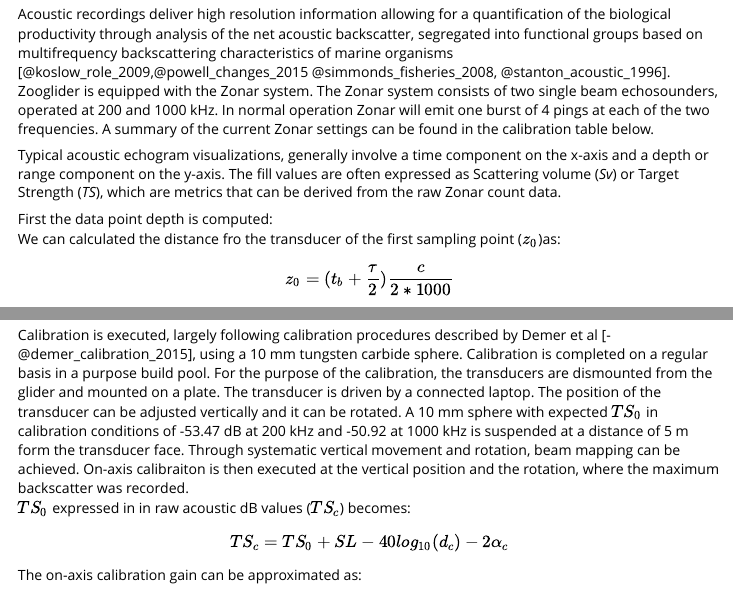
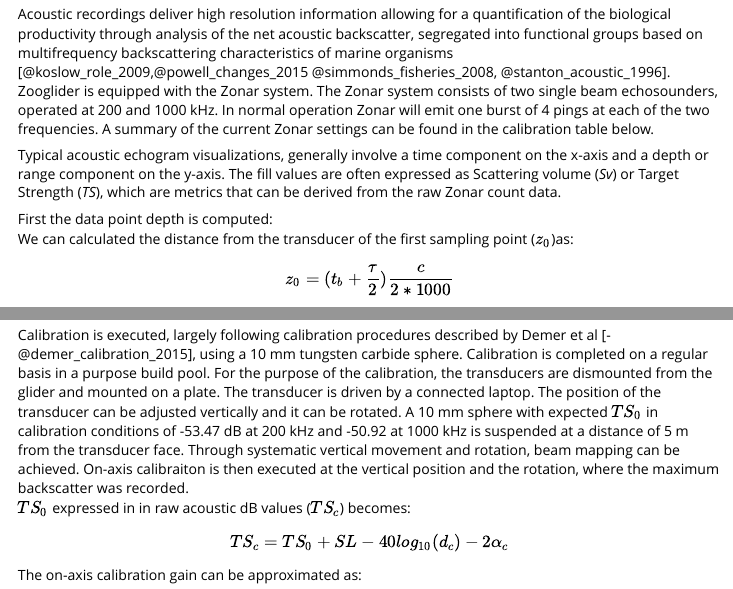
Before and after one commit to SvenGastauer/ZooDVM, an R Markdown document (vignettes/Tutorial.Rmd): the page in a window 1100 px wide, from 580 px down, and a second part further down, joined at a grey line. Rendered offline with R 4.5, knitr and Pandoc, with nearby package versions; long lines of code are wrapped.

Commit message:
description error

```diff
--- a/vignettes/Tutorial.Rmd
+++ b/vignettes/Tutorial.Rmd
@@ -34,7 +34,7 @@
 Typical acoustic echogram visualizations, generally involve a time component on the x-axis and a depth or range component on the y-axis. The fill values are often expressed as Scattering volume (*Sv*) or Target Strength (*TS*), which are metrics that can be derived from the raw Zonar count data.
 
 First the data point depth is computed:
-We can calculated the distance fro the transducer of the first sampling point ($z_0$)as:
+We can calculated the distance from the transducer of the first sampling point ($z_0$)as:
 $$z_0=(t_b + \frac{\tau}{2}) \frac{c}{2 * 1000} $$
 where $t_b$ is the blanking time (typically 1) in ms, $\tau$ is the pulse duration in ms and $c$ is the sound speed in $ms^{-1}$. Now we can compute the distance from the transducer face of each sampling point ($d_z$) with $d_t$ the sampling interval in ms as:
 $$d_z = n_{scan}*\frac{c}{2 * 1000}*d_t * 0.001 + z_0 $$
@@ -62,7 +62,7 @@
 
 ## Calibration
 
-Calibration is executed, largely following calibration procedures described by Demer et al [-@demer_calibration_2015], using a 10 mm tungsten carbide sphere. Calibration is completed on a regular basis in a purpose build pool. For the purpose of the calibration, the transducers are dismounted from the glider and mounted on a plate. The transducer is driven by a connected laptop. The position of the transducer can be adjusted vertically and it can be rotated. A 10 mm sphere with expected $TS_0$ in calibration conditions of -53.47 dB at 200 kHz and -50.92 at 1000 kHz is suspended at a distance of 5 m form the transducer face. Through systematic vertical movement and rotation, beam mapping can be achieved. On-axis calibraiton is then executed at the vertical position and the rotation, where the maximum backscatter was recorded.
+Calibration is executed, largely following calibration procedures described by Demer et al [-@demer_calibration_2015], using a 10 mm tungsten carbide sphere. Calibration is completed on a regular basis in a purpose build pool. For the purpose of the calibration, the transducers are dismounted from the glider and mounted on a plate. The transducer is driven by a connected laptop. The position of the transducer can be adjusted vertically and it can be rotated. A 10 mm sphere with expected $TS_0$ in calibration conditions of -53.47 dB at 200 kHz and -50.92 at 1000 kHz is suspended at a distance of 5 m from the transducer face. Through systematic vertical movement and rotation, beam mapping can be achieved. On-axis calibraiton is then executed at the vertical position and the rotation, where the maximum backscatter was recorded.
 $TS_0$ expressed in in raw acoustic dB values ($TS_c$) becomes:
 $$TS_c = TS_0 + SL - 40log_{10}(d_c) - 2\alpha_c$$
 The on-axis calibration gain can be approximated as:
```
Also changed, not shown: R/get_accal.R (+1 -1 lines), R/get_roi.R (+1 -1 lines).
